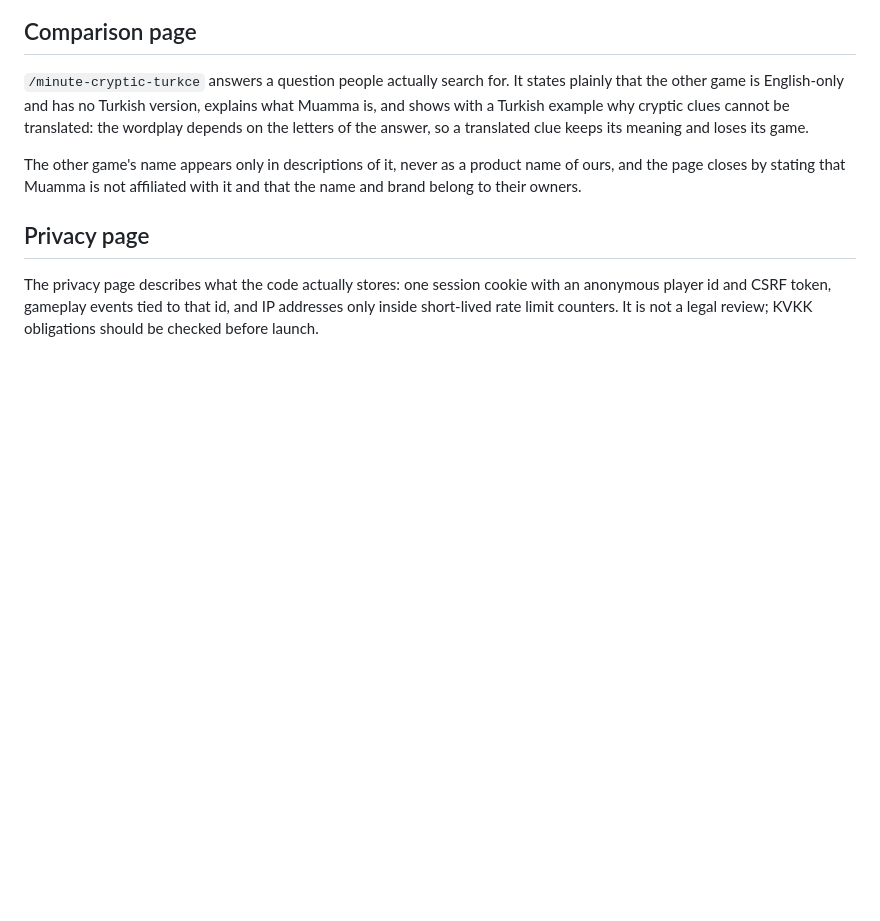
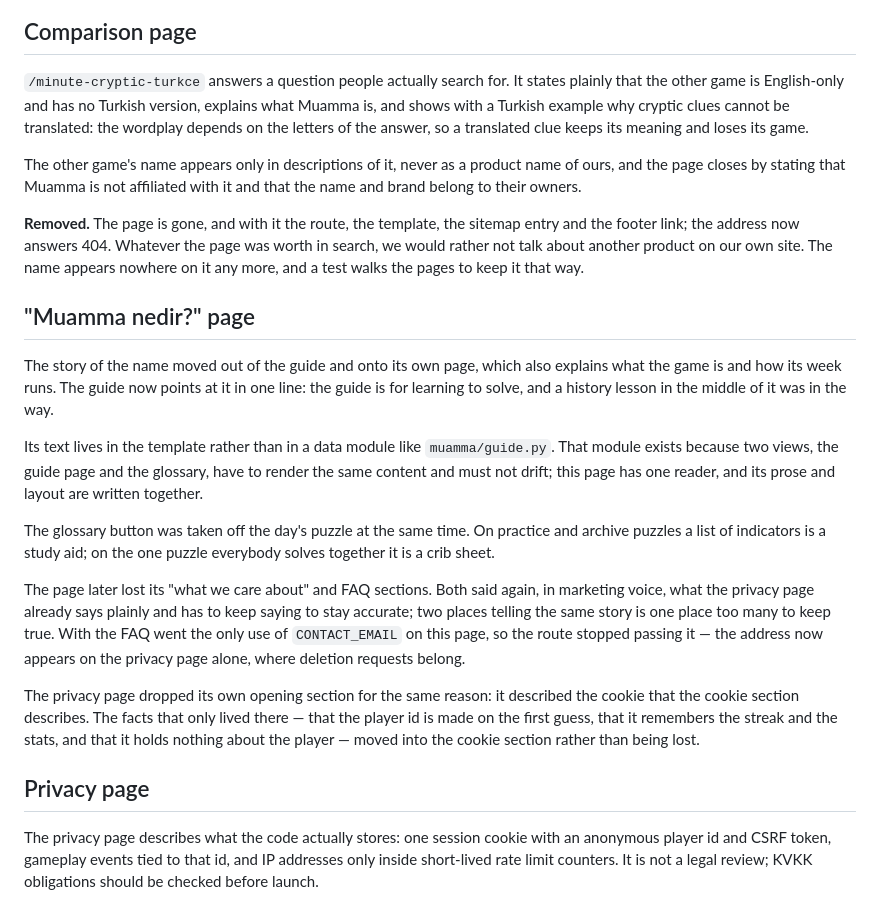
Before and after one commit to izamaeta/muamma-cryptic, a Markdown page: docs/decisions.md, the part around the change. Drawn GitHub-style; blank space fills up the shorter version.

Commit message:
docs: record the About page and removal of the comparison page

```diff
--- a/docs/decisions.md
+++ b/docs/decisions.md
@@ -587,6 +587,42 @@ The other game's name appears only in descriptions of it, never as a
 product name of ours, and the page closes by stating that Muamma is not
 affiliated with it and that the name and brand belong to their owners.
 
+**Removed.** The page is gone, and with it the route, the template, the
+sitemap entry and the footer link; the address now answers 404. Whatever
+the page was worth in search, we would rather not talk about another
+product on our own site. The name appears nowhere on it any more, and a
+test walks the pages to keep it that way.
+
+## "Muamma nedir?" page
+
+The story of the name moved out of the guide and onto its own page, which
+also explains what the game is and how its week runs. The guide now points
+at it in one line: the guide is for learning to solve, and a history
+lesson in the middle of it was in the way.
+
+Its text lives in the template rather than in a data module like
+`muamma/guide.py`. That module exists because two views, the guide page
+and the glossary, have to render the same content and must not drift; this
+page has one reader, and its prose and layout are written together.
+
+The glossary button was taken off the day's puzzle at the same time. On
+practice and archive puzzles a list of indicators is a study aid; on the
+one puzzle everybody solves together it is a crib sheet.
+
+The page later lost its "what we care about" and FAQ sections. Both said
+again, in marketing voice, what the privacy page already says plainly and
+has to keep saying to stay accurate; two places telling the same story is
+one place too many to keep true. With the FAQ went the only use of
+`CONTACT_EMAIL` on this page, so the route stopped passing it — the
+address now appears on the privacy page alone, where deletion requests
+belong.
+
+The privacy page dropped its own opening section for the same reason: it
+described the cookie that the cookie section describes. The facts that
+only lived there — that the player id is made on the first guess, that it
+remembers the streak and the stats, and that it holds nothing about the
+player — moved into the cookie section rather than being lost.
+
 ## Privacy page
 
 The privacy page describes what the code actually stores: one session
```
